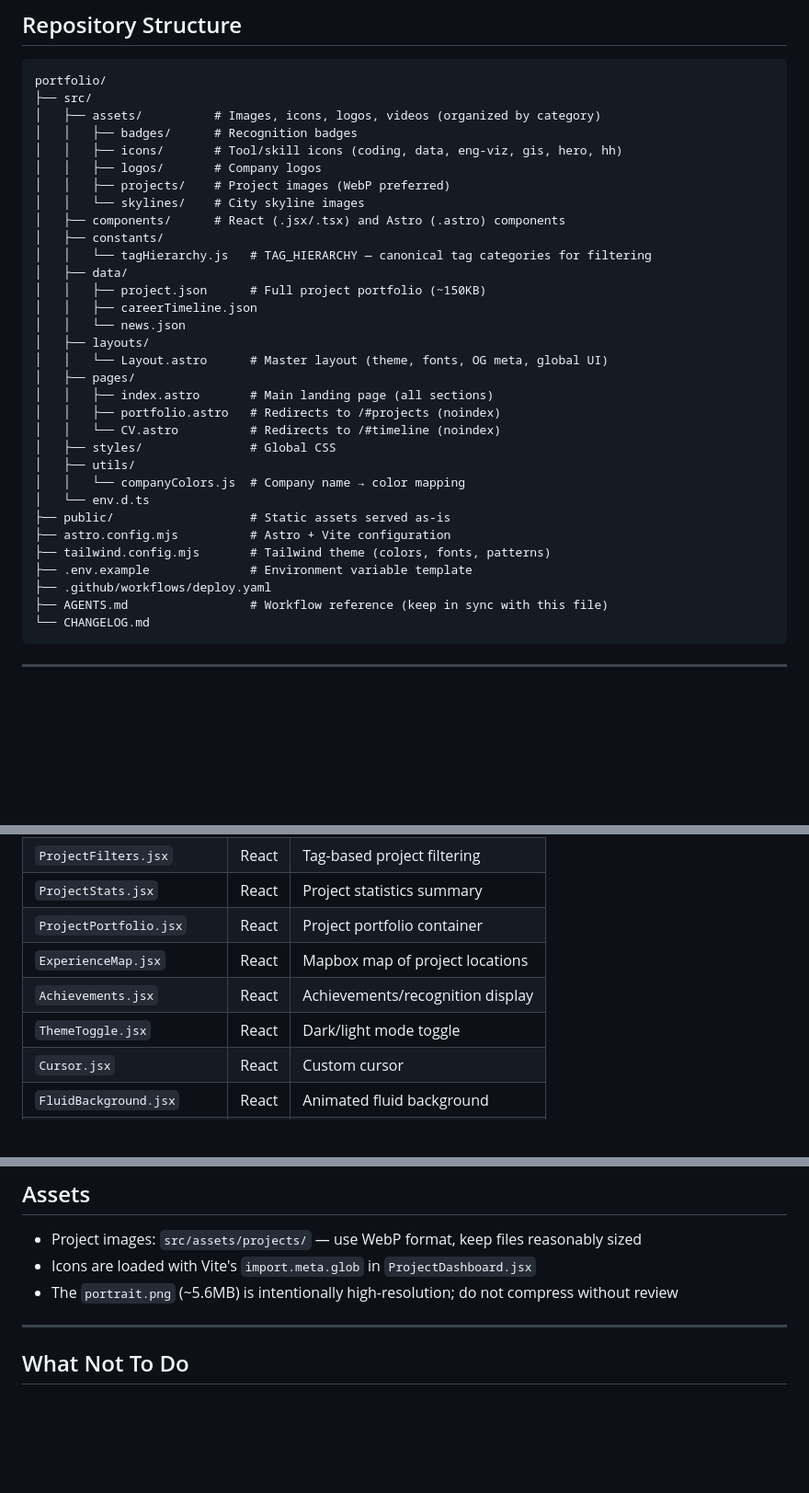
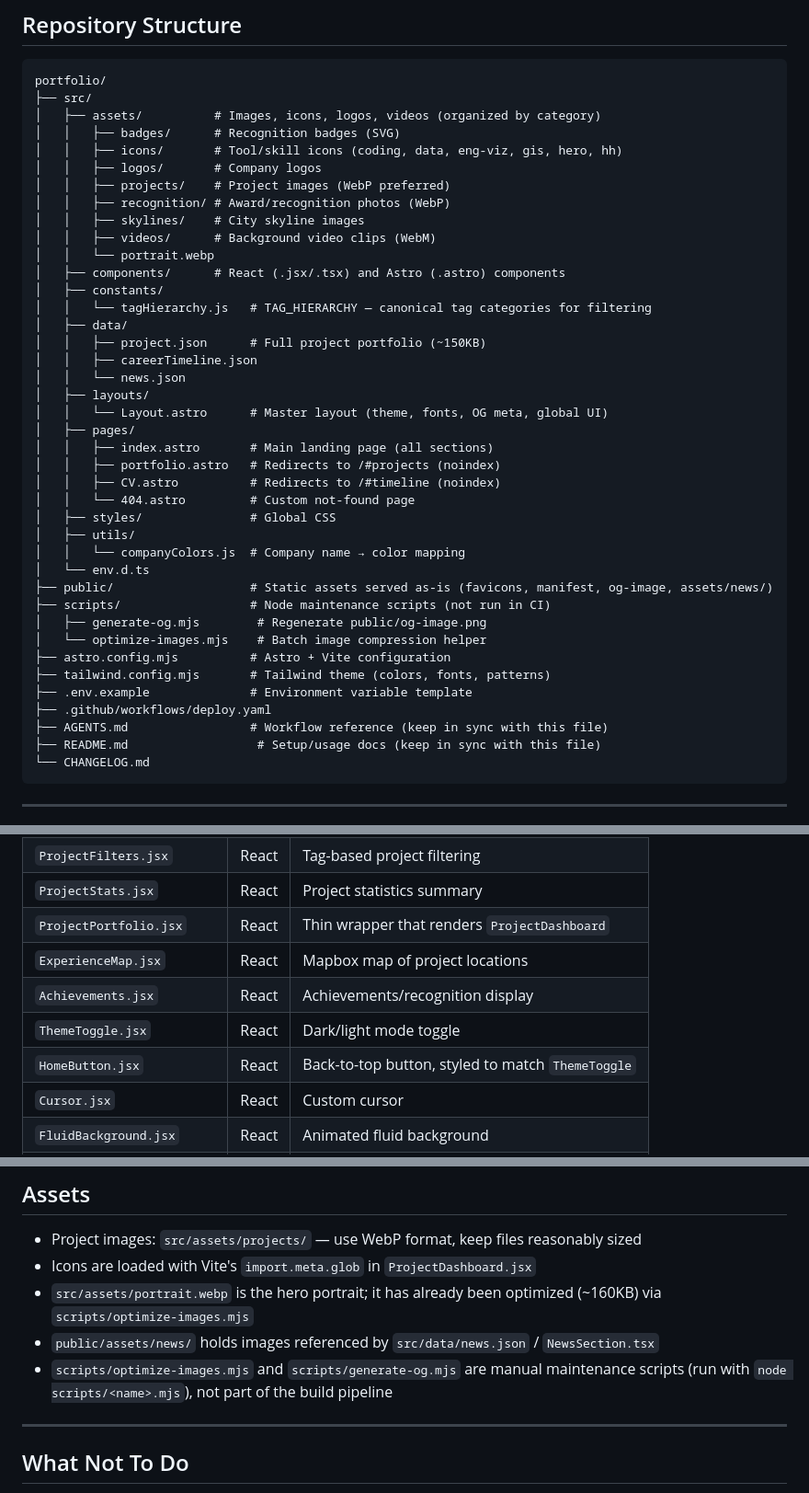
Before and after one commit to rossv/portfolio, a Markdown page: CLAUDE.md, 3 parts joined by grey strips. Shown at 92% size. Rendered like a GitHub page; blank space fills up the shorter version.

Commit message:
Update CLAUDE.md to match current repo state (#197)
Reflects the portrait.webp swap (no longer a 5.6MB PNG), new
HomeButton component, 404 page, recognition/videos asset folders,
scripts/ maintenance scripts, and untracked TypeScript devDeps.

Co-authored-by: Claude <noreply@anthropic.com>

````diff
--- a/CLAUDE.md
+++ b/CLAUDE.md
@@ -44,11 +44,14 @@ No lint, typecheck, or test scripts are currently configured in `package.json`.
 portfolio/
 ├── src/
 │   ├── assets/          # Images, icons, logos, videos (organized by category)
-│   │   ├── badges/      # Recognition badges
+│   │   ├── badges/      # Recognition badges (SVG)
 │   │   ├── icons/       # Tool/skill icons (coding, data, eng-viz, gis, hero, hh)
 │   │   ├── logos/       # Company logos
 │   │   ├── projects/    # Project images (WebP preferred)
-│   │   └── skylines/    # City skyline images
+│   │   ├── recognition/ # Award/recognition photos (WebP)
+│   │   ├── skylines/    # City skyline images
+│   │   ├── videos/      # Background video clips (WebM)
+│   │   └── portrait.webp
 │   ├── components/      # React (.jsx/.tsx) and Astro (.astro) components
 │   ├── constants/
 │   │   └── tagHierarchy.js   # TAG_HIERARCHY — canonical tag categories for filtering
@@ -61,17 +64,22 @@ portfolio/
 │   ├── pages/
 │   │   ├── index.astro       # Main landing page (all sections)
 │   │   ├── portfolio.astro   # Redirects to /#projects (noindex)
-│   │   └── CV.astro          # Redirects to /#timeline (noindex)
+│   │   ├── CV.astro          # Redirects to /#timeline (noindex)
+│   │   └── 404.astro         # Custom not-found page
 │   ├── styles/               # Global CSS
 │   ├── utils/
 │   │   └── companyColors.js  # Company name → color mapping
 │   └── env.d.ts
-├── public/                   # Static assets served as-is
+├── public/                   # Static assets served as-is (favicons, manifest, og-image, assets/news/)
+├── scripts/                  # Node maintenance scripts (not run in CI)
+│   ├── generate-og.mjs        # Regenerate public/og-image.png
+│   └── optimize-images.mjs    # Batch image compression helper
 ├── astro.config.mjs          # Astro + Vite configuration
 ├── tailwind.config.mjs       # Tailwind theme (colors, fonts, patterns)
 ├── .env.example              # Environment variable template
 ├── .github/workflows/deploy.yaml
 ├── AGENTS.md                 # Workflow reference (keep in sync with this file)
+├── README.md                  # Setup/usage docs (keep in sync with this file)
 └── CHANGELOG.md
 ```
 
@@ -96,10 +104,11 @@ Components are React `.jsx` files (with one `.tsx` exception). Astro uses React
 | `ProjectDashboard.jsx` | React | Main project grid/dashboard |
 | `ProjectFilters.jsx` | React | Tag-based project filtering |
 | `ProjectStats.jsx` | React | Project statistics summary |
-| `ProjectPortfolio.jsx` | React | Project portfolio container |
+| `ProjectPortfolio.jsx` | React | Thin wrapper that renders `ProjectDashboard` |
 | `ExperienceMap.jsx` | React | Mapbox map of project locations |
 | `Achievements.jsx` | React | Achievements/recognition display |
 | `ThemeToggle.jsx` | React | Dark/light mode toggle |
+| `HomeButton.jsx` | React | Back-to-top button, styled to match `ThemeToggle` |
 | `Cursor.jsx` | React | Custom cursor |
 | `FluidBackground.jsx` | React | Animated fluid background |
 | `WaterBanner.astro` | Astro | Static water-themed banner |
@@ -200,7 +209,9 @@ Components using these libraries must use a client directive (`client:load`) and
 
 - Project images: `src/assets/projects/` — use WebP format, keep files reasonably sized
 - Icons are loaded with Vite's `import.meta.glob` in `ProjectDashboard.jsx`
-- The `portrait.png` (~5.6MB) is intentionally high-resolution; do not compress without review
+- `src/assets/portrait.webp` is the hero portrait; it has already been optimized (~160KB) via `scripts/optimize-images.mjs`
+- `public/assets/news/` holds images referenced by `src/data/news.json` / `NewsSection.tsx`
+- `scripts/optimize-images.mjs` and `scripts/generate-og.mjs` are manual maintenance scripts (run with `node scripts/<name>.mjs`), not part of the build pipeline
 
 ---
 
````
Also changed, not shown: other parts of CLAUDE.md (+1 -1 lines).
